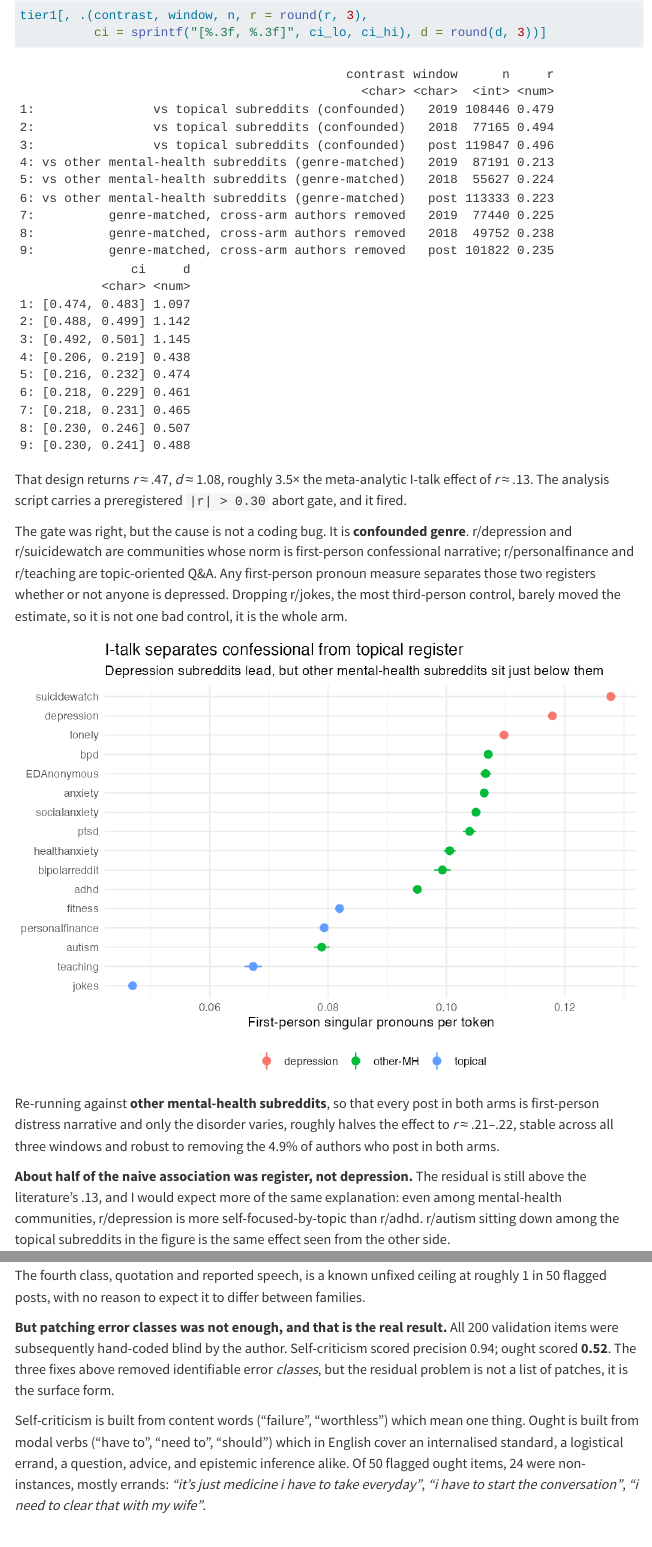
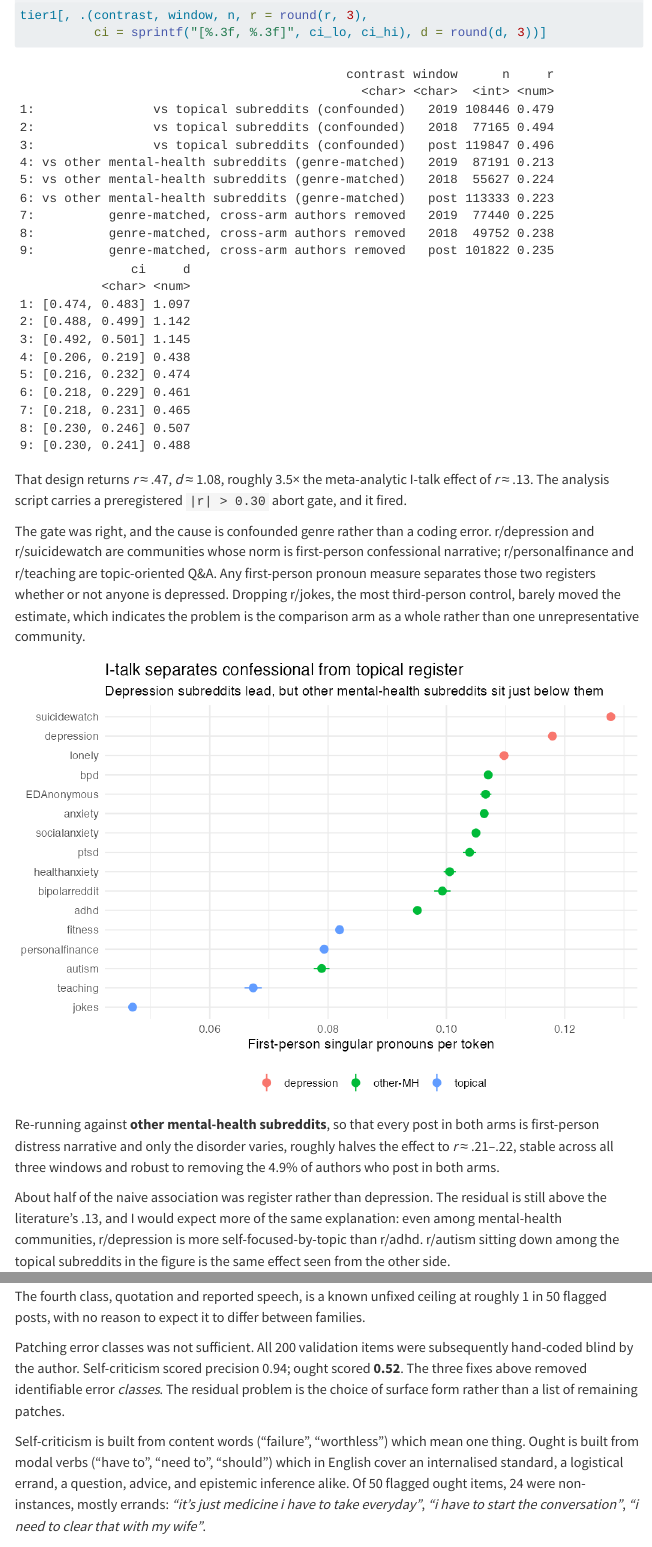
Before and after one commit to abhaymettu/reddit-selfdistance, a Quarto document (report.qmd): the page in a window 1100 px wide, from 1020 px down, and a second part further down, joined at a grey line. Rendered offline with R 4.5, knitr and Pandoc in place of Quarto, with nearby package versions; folded parts are opened; menus at the side of the page are left out; long lines of code are wrapped.

Commit message:
Flatten the prose register in the three reader-facing documents
The writing had drifted into a persuasive register: paragraphs announced in bold
and then explained, aphoristic closers, and repeated 'it is not X, it is Y'
contrasts. In a methods document that reads as advocacy, which invites a reader
to wonder what the prose is compensating for.

No numbers, claims, or conclusions changed. Every edit is a rewording. Verified
by re-running test_lexicons.R (41 checks pass) and re-rendering report.qmd.

VALIDATION.md and report.qmd are flattened throughout, since one is a methods
document and the other stands in for a manuscript. README.md keeps bold only
where it marks a genuine warning (the unusable liwc_1st_pers column) or a figure.

```diff
--- a/VALIDATION.md
+++ b/VALIDATION.md
@@ -24,29 +24,29 @@ The two dictionaries were built the same way, validated by the same coder on the
 afternoon, against the same corpus. One works and one does not, and the reason is in
 what they are made of.
 
-**Self-criticism runs on content words.** "failure", "worthless", "pathetic", "hate
+Self-criticism is built from content words: "failure", "worthless", "pathetic", "hate
 myself". These are close to unambiguous: a person who writes them is nearly always
 evaluating themselves. Precision 0.94.
 
-**Ought runs on function words.** "have to", "need to", "should", "must", "gotta". English
+Ought is built from function words: "have to", "need to", "should", "must", "gotta". English
 modals of necessity are massively polysemous. The same surface form covers an internalised
 standard, a logistical errand, a question, advice to someone else, and epistemic
 inference, and regex cannot separate them.
 
 Of the 50 flagged ought items, 24 were judged non-instances. The dominant class was
-**practical necessity**, not internalised obligation:
+practical necessity rather than internalised obligation:
 
 > "i need to clear that with my wife" · "it's just medicine i have to take everyday" ·
 > "now i have to correct them in person" · "do whatever i need to do to get ready" ·
 > "i have to start the conversation" · "whenever i have to sit at the table"
 
-Higgins' ought self is a standard about *who you should be*. "I have to take my medicine"
-is a Tuesday. The dictionary cannot tell those apart, so what it actually measures is
-closer to a to-do list than a self-guide.
+Higgins' ought self is a standard about who a person believes they should be. "I have to
+take my medicine" is a scheduling fact. The dictionary does not distinguish the two, so
+what it measures is closer to a record of tasks than a self-guide.
 
-The generalisable claim: **lexical markers survive validation for content words and
-collapse for modal verbs.** Any operationalisation of an internalised standard via modals
-of necessity should be validated before use, not after.
+The generalisable point is that lexical markers survive validation for content words and
+fail for modal verbs. Any operationalisation of an internalised standard through modals of
+necessity should be validated before use rather than after.
 
 ## Coding standard, and where it drifted
 
@@ -75,11 +75,10 @@ Before the author coded, the same 200 items were coded by an LLM into a separate
 `machine_label` column. That column is retained. It was never allowed to stand in for the
 human rating, because the LLM was the same system that wrote the dictionary being tested.
 
-Comparing the two is the interesting part:
+Comparing the two:
 
 | Marker | Human precision | LLM precision | Human 1s | LLM 1s | Cohen's kappa |
 |---|---|---|---|---|---|
 | ought | 0.52 | 0.80 | 41/100 | 58/100 | 0.242 |
 | self-criticism | 0.94 | 0.86 | 71/100 | 60/100 | 0.585 |
 
-The LLM was wrong **in opposite directions on the two markers**. It over-called ought,
@@ -97,21 +97,21 @@ have been reported as confirmatory on a measure with 0.52 precision.
 
 Coding found four systematic errors, three of which were fixed before the final run.
 
-**1. Past-tense external necessity, FIXED.** `had to` was capturing narration of
+1. Past-tense external necessity, fixed. `had to` was capturing narration of
 circumstance ("i had to call the cops on her"), not an internalised self-guide. It was in
 an early lexicon draft but *not* in the preregistered pattern, so removing it restored the
 prereg definition. This weakened the headline result and was applied anyway. Cumulatively
 the three fixes moved delta *d* from 0.144 to 0.134.
 
-**2. Epistemic `must`, FIXED.** "i must be underestimating myself" is an inference, not an
+2. Epistemic `must`, fixed. "i must be underestimating myself" is an inference, not an
 obligation. Now excluded via `i must (be|have been|have|not be)`, while deontic "i must
 stop" is kept. Covered by a test.
 
-**3. Discourse-purpose statements, FIXED.** "i need to vent", "i need to rant" announce a
+3. Discourse-purpose statements, fixed. "i need to vent", "i need to rant" announce a
 speech act rather than express a standard the writer is failing to meet, the same logic
 that already excluded "i have to say". Added to the filler list.
 
-**4. Quotation and reported speech, NOT FIXED, known ceiling.** Detecting quotation
+4. Quotation and reported speech, not fixed, a known ceiling. Detecting quotation
 reliably needs more than regex. Rate is low and there is no reason to expect it to differ
 between families, so it should add noise rather than bias.
 
--- a/report.qmd
+++ b/report.qmd
@@ -70,12 +70,13 @@ That design returns *r* ≈ .47, *d* ≈ 1.08, roughly 3.5× the meta-analytic I
 of *r* ≈ .13. The analysis script carries a preregistered `|r| > 0.30` abort gate, and it
 fired.
 
-The gate was right, but the cause is not a coding bug. It is **confounded genre**.
+The gate was right, and the cause is confounded genre rather than a coding error.
 r/depression and r/suicidewatch are communities whose norm is first-person confessional
 narrative; r/personalfinance and r/teaching are topic-oriented Q&A. Any first-person
 pronoun measure separates those two registers whether or not anyone is depressed.
-Dropping r/jokes, the most third-person control, barely moved the estimate, so it is
-not one bad control, it is the whole arm.
+Dropping r/jokes, the most third-person control, barely moved the estimate, which
+indicates the problem is the comparison arm as a whole rather than one unrepresentative
+community.
 
 ![](out/fig_1sg_by_subreddit.png)
 
@@ -84,7 +85,7 @@ first-person distress narrative and only the disorder varies, roughly halves the
 to *r* ≈ .21–.22, stable across all three windows and robust to removing the 4.9% of
 authors who post in both arms.
 
-**About half of the naive association was register, not depression.** The residual is
+About half of the naive association was register rather than depression. The residual is
 still above the literature's .13, and I would expect more of the same explanation: even
 among mental-health communities, r/depression is more self-focused-by-topic than r/adhd.
 r/autism sitting down among the topical subreddits in the figure is the same effect seen
@@ -174,10 +175,11 @@ and was applied anyway; direction and cross-window stability were unchanged.
 The fourth class, quotation and reported speech, is a known unfixed ceiling at roughly
 1 in 50 flagged posts, with no reason to expect it to differ between families.
 
-**But patching error classes was not enough, and that is the real result.** All 200
+Patching error classes was not sufficient. All 200
 validation items were subsequently hand-coded blind by the author. Self-criticism scored
 precision 0.94; ought scored **0.52**. The three fixes above removed identifiable error
-*classes*, but the residual problem is not a list of patches, it is the surface form.
+*classes*. The residual problem is the choice of surface form rather than a list of
+remaining patches.
 
 Self-criticism is built from content words ("failure", "worthless") which mean one thing.
 Ought is built from modal verbs ("have to", "need to", "should") which in English cover an
```
Also changed, not shown: README.md, VALIDATION.md (7 more changed lines), report.qmd (22 more changed lines).
